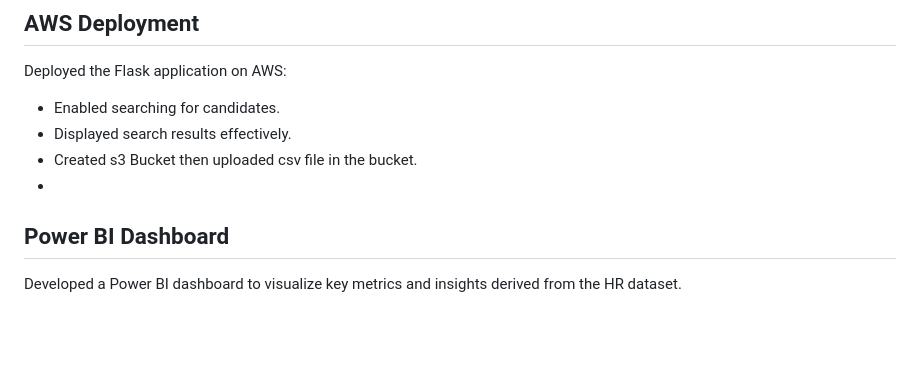
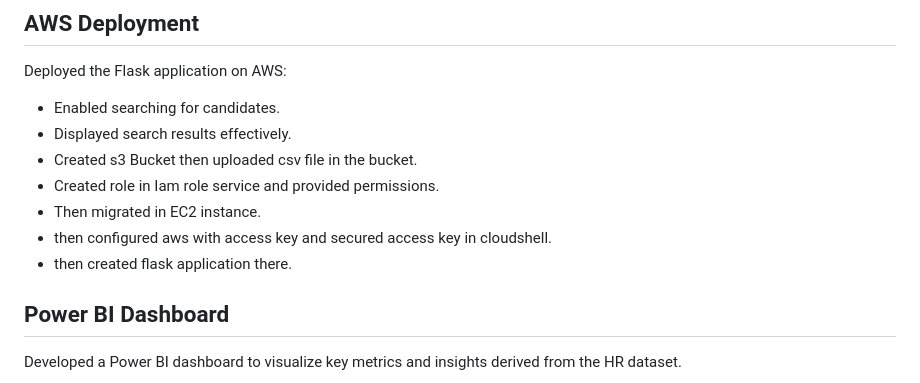
Before and after one commit to AadityaPatil192/Team-Horcruxes, a Markdown page: README.md, the part around the change. Rendered like a GitHub page; blank space fills up the shorter version.

```diff
--- a/README.md
+++ b/README.md
@@ -49,7 +49,10 @@ Deployed the Flask application on AWS:
 - Enabled searching for candidates.
 - Displayed search results effectively.
 - Created s3 Bucket then uploaded csv file in the bucket.
--
+- Created role in Iam role service and provided permissions.
+- Then migrated in EC2 instance.
+- then configured aws with access key and secured access key in cloudshell.
+- then created flask application there.
 
 ## Power BI Dashboard
 Developed a Power BI dashboard to visualize key metrics and insights derived from the HR dataset.
```
